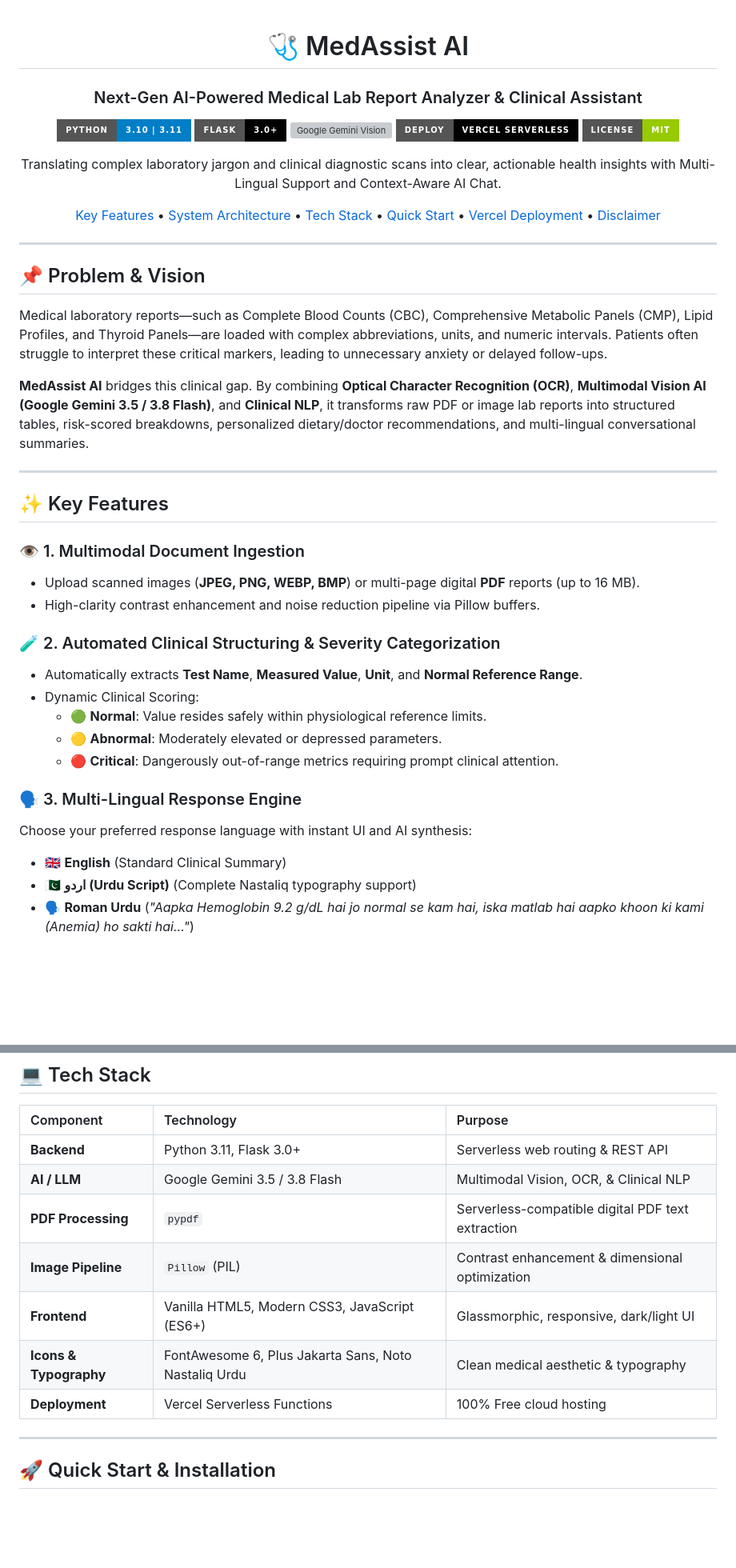
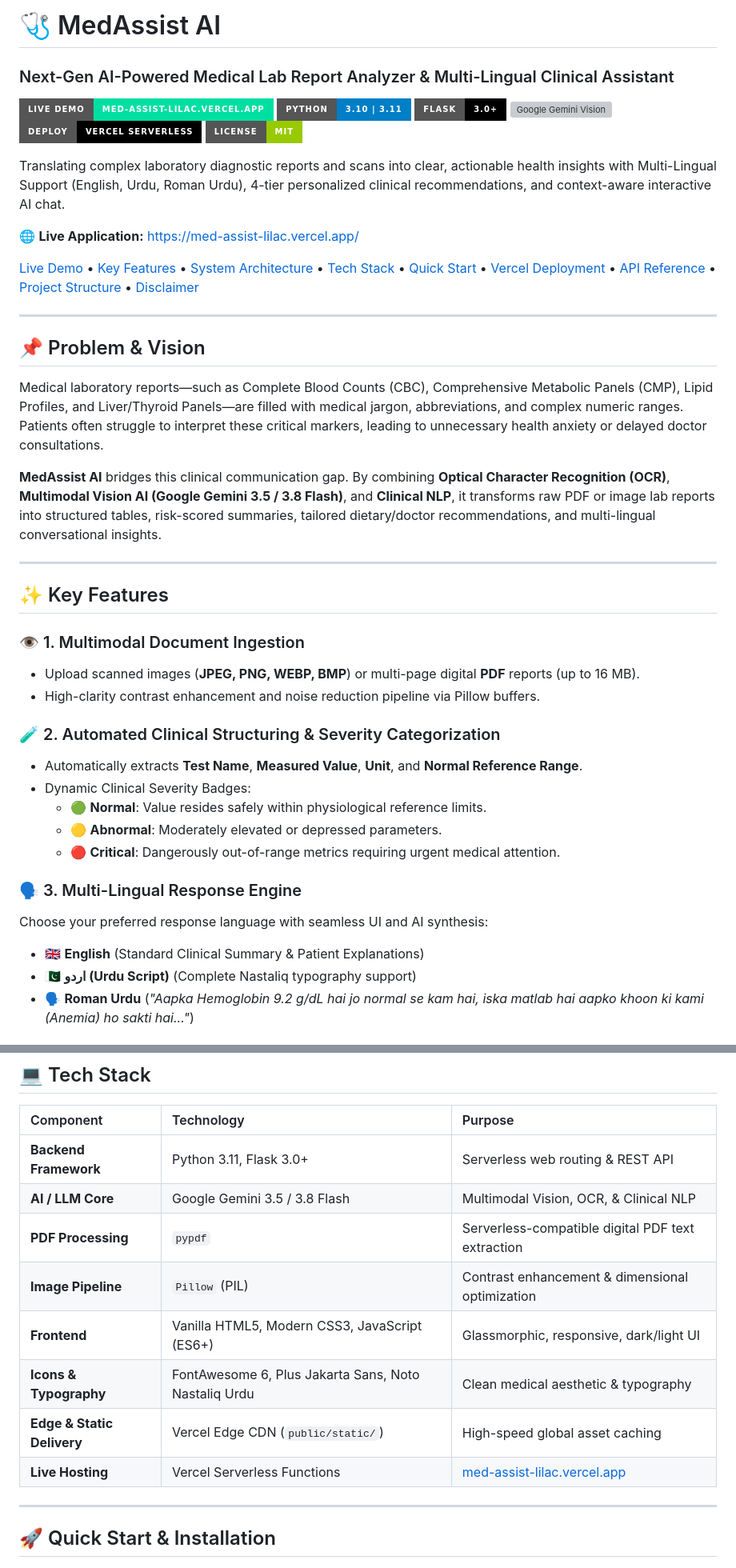
Before and after one commit to MuhammadAsad29/MedAssist, a Markdown page: README.md, 2 parts joined by grey strips. Shown at 80% size. GitHub-like rendering; badges without logos; blank space fills up the shorter version; grey boxes are pictures that could not be loaded.

```diff
--- a/README.md
+++ b/README.md
@@ -1,27 +1,26 @@
-<div align="center">
+# 🩺 MedAssist AI
+### Next-Gen AI-Powered Medical Lab Report Analyzer & Multi-Lingual Clinical Assistant
 
-# 🩺 MedAssist AI
-### Next-Gen AI-Powered Medical Lab Report Analyzer & Clinical Assistant
-
+[![Live Demo](https://img.shields.io/badge/Live%20Demo-med--assist--lilac.vercel.app-00dfa2?style=for-the-badge&logo=vercel&logoColor=black)](https://med-assist-lilac.vercel.app/)
 [![Python Version](https://img.shields.io/badge/python-3.10%20%7C%203.11-blue?style=for-the-badge&logo=python&logoColor=white)](https://www.python.org/)
 [![Flask Framework](https://img.shields.io/badge/Flask-3.0+-black?style=for-the-badge&logo=flask&logoColor=white)](https://flask.palletsprojects.com/)
 [![Google Gemini Vision](https://img.shields.io/badge/Google%20Gemini-3.5%20%2F%203.8%20Flash-orange?style=for-the-badge&logo=google&logoColor=white)](https://ai.google.dev/)
-[![Deployment](https://img.shields.io/badge/Deploy-Vercel%20Serverless-000000?style=for-the-badge&logo=vercel&logoColor=white)](https://vercel.com/)
+[![Deployment](https://img.shields.io/badge/Deploy-Vercel%20Serverless-000000?style=for-the-badge&logo=vercel&logoColor=white)](https://med-assist-lilac.vercel.app/)
 [![License](https://img.shields.io/badge/License-MIT-green?style=for-the-badge)](LICENSE)
 
-Translating complex laboratory jargon and clinical diagnostic scans into clear, actionable health insights with Multi-Lingual Support and Context-Aware AI Chat.
+Translating complex laboratory diagnostic reports and scans into clear, actionable health insights with Multi-Lingual Support (English, Urdu, Roman Urdu), 4-tier personalized clinical recommendations, and context-aware interactive AI chat.
 
-[Key Features](#-key-features) • [System Architecture](#-system-architecture) • [Tech Stack](#-tech-stack) • [Quick Start](#-quick-start--installation) • [Vercel Deployment](#-1-click-free-vercel-deployment) • [Disclaimer](#-medical-disclaimer)
+🌐 **Live Application:** [https://med-assist-lilac.vercel.app/](https://med-assist-lilac.vercel.app/)
 
-</div>
+[Live Demo](https://med-assist-lilac.vercel.app/) • [Key Features](#-key-features) • [System Architecture](#-system-architecture) • [Tech Stack](#-tech-stack) • [Quick Start](#-quick-start--installation) • [Vercel Deployment](#-1-click-free-vercel-deployment) • [API Reference](#-api-reference) • [Project Structure](#-repository-structure) • [Disclaimer](#-medical-disclaimer)
 
 ---
 
 ## 📌 Problem & Vision
 
-Medical laboratory reports—such as Complete Blood Counts (CBC), Comprehensive Metabolic Panels (CMP), Lipid Profiles, and Thyroid Panels—are loaded with complex abbreviations, units, and numeric intervals. Patients often struggle to interpret these critical markers, leading to unnecessary anxiety or delayed follow-ups.
+Medical laboratory reports—such as Complete Blood Counts (CBC), Comprehensive Metabolic Panels (CMP), Lipid Profiles, and Liver/Thyroid Panels—are filled with medical jargon, abbreviations, and complex numeric ranges. Patients often struggle to interpret these critical markers, leading to unnecessary health anxiety or delayed doctor consultations.
 
-**MedAssist AI** bridges this clinical gap. By combining **Optical Character Recognition (OCR)**, **Multimodal Vision AI (Google Gemini 3.5 / 3.8 Flash)**, and **Clinical NLP**, it transforms raw PDF or image lab reports into structured tables, risk-scored breakdowns, personalized dietary/doctor recommendations, and multi-lingual conversational summaries.
+**MedAssist AI** bridges this clinical communication gap. By combining **Optical Character Recognition (OCR)**, **Multimodal Vision AI (Google Gemini 3.5 / 3.8 Flash)**, and **Clinical NLP**, it transforms raw PDF or image lab reports into structured tables, risk-scored summaries, tailored dietary/doctor recommendations, and multi-lingual conversational insights.
 
 ---
 
@@ -33,14 +32,14 @@ Medical laboratory reports—such as Complete Blood Counts (CBC), Comprehensive
 
 ### 🧪 2. Automated Clinical Structuring & Severity Categorization
 * Automatically extracts **Test Name**, **Measured Value**, **Unit**, and **Normal Reference Range**.
-* Dynamic Clinical Scoring:
+* Dynamic Clinical Severity Badges:
   * 🟢 **Normal**: Value resides safely within physiological reference limits.
   * 🟡 **Abnormal**: Moderately elevated or depressed parameters.
-  * 🔴 **Critical**: Dangerously out-of-range metrics requiring prompt clinical attention.
+  * 🔴 **Critical**: Dangerously out-of-range metrics requiring urgent medical attention.
 
 ### 🗣️ 3. Multi-Lingual Response Engine
-Choose your preferred response language with instant UI and AI synthesis:
-* 🇬🇧 **English** (Standard Clinical Summary)
+Choose your preferred response language with seamless UI and AI synthesis:
+* 🇬🇧 **English** (Standard Clinical Summary & Patient Explanations)
 * 🇵🇰 **اردو (Urdu Script)** (Complete Nastaliq typography support)
 * 🗣️ **Roman Urdu** (*"Aapka Hemoglobin 9.2 g/dL hai jo normal se kam hai, iska matlab hai aapko khoon ki kami (Anemia) ho sakti hai..."*)
 
@@ -101,13 +101,14 @@ flowchart TD
 
 | Component | Technology | Purpose |
 | :--- | :--- | :--- |
-| **Backend** | Python 3.11, Flask 3.0+ | Serverless web routing & REST API |
-| **AI / LLM** | Google Gemini 3.5 / 3.8 Flash | Multimodal Vision, OCR, & Clinical NLP |
+| **Backend Framework** | Python 3.11, Flask 3.0+ | Serverless web routing & REST API |
+| **AI / LLM Core** | Google Gemini 3.5 / 3.8 Flash | Multimodal Vision, OCR, & Clinical NLP |
 | **PDF Processing** | `pypdf` | Serverless-compatible digital PDF text extraction |
 | **Image Pipeline** | `Pillow` (PIL) | Contrast enhancement & dimensional optimization |
 | **Frontend** | Vanilla HTML5, Modern CSS3, JavaScript (ES6+) | Glassmorphic, responsive, dark/light UI |
 | **Icons & Typography** | FontAwesome 6, Plus Jakarta Sans, Noto Nastaliq Urdu | Clean medical aesthetic & typography |
-| **Deployment** | Vercel Serverless Functions | 100% Free cloud hosting |
+| **Edge & Static Delivery**| Vercel Edge CDN (`public/static/`) | High-speed global asset caching |
+| **Live Hosting** | Vercel Serverless Functions | [med-assist-lilac.vercel.app](https://med-assist-lilac.vercel.app/) |
 
 ---
 
```
Also changed, not shown: other parts of README.md (+39 -20 lines).
